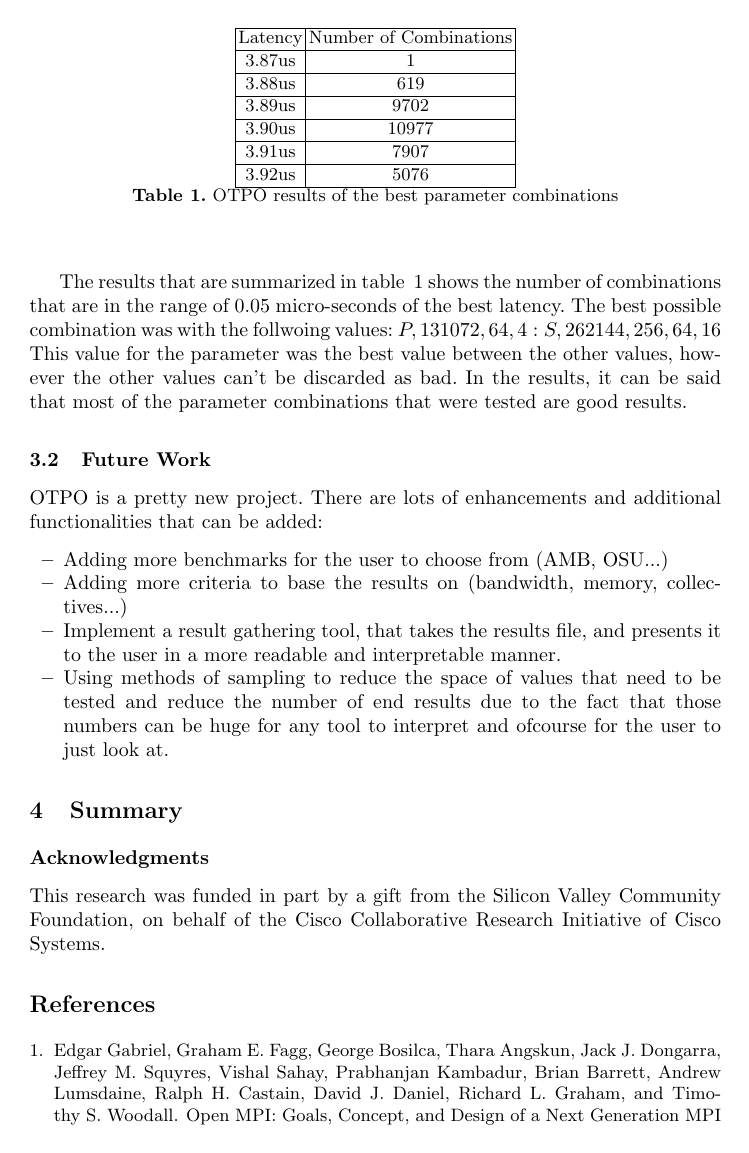
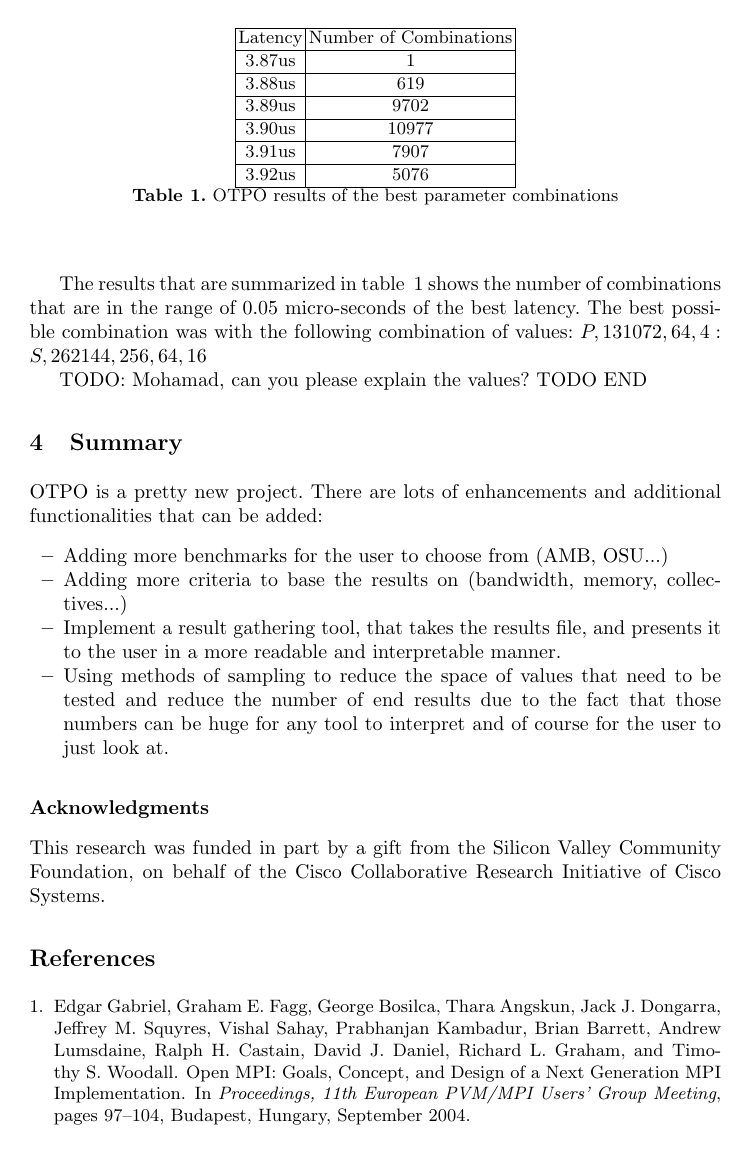
Before and after one commit to open-mpi/otpo, a LaTeX paper (doc/paper.tex, which reads doc/eval.tex, doc/summary.tex): page 8 of 9. Compiled offline with pdfLaTeX; a LaTeX package or settings file that is missing is left out.

Commit message:
proofreading the evaluation section. Moving the future work to the summary (still be really done).
git-svn-id: https://svn.open-mpi.org/svn/otpo/trunk@26 8c2fe20a-5a37-0410-80a9-94fd81fddf20

```diff
--- a/doc/eval.tex
+++ b/doc/eval.tex
@@ -54,27 +41,12 @@ Latency & Number of Combinations \\
 
 The results that are summarized in table ~\ref{table:results} shows the number
 of combinations that are in the range of 0.05 micro-seconds of the best
-latency. The best possible combination was with the follwoing values:
+latency. The best possible combination was with the following combination of values:
 $P,131072,64,4:S,262144,256,64,16$
-This value for the parameter was the best value between the other values,
-however the other values can't be discarded as bad. In the results, it can be
-said that most of the parameter combinations that were tested are good
-results.
 
-\subsection{Future Work}
-OTPO is a pretty new project. There are lots of enhancements and additional
-functionalities that can be added:
-\begin{itemize}
-\item Adding more benchmarks for the user to choose from (AMB, OSU...)
-\item Adding more criteria to base the results on (bandwidth, memory,
-  collectives...)
-\item Implement a result gathering tool, that takes the results file, and
-  presents it to the user in a more readable and interpretable manner.
-\item Using methods of sampling to reduce the space of values that need to be
-  tested and reduce the number of end results due to the fact that those
-  numbers can be huge for any tool to interpret and ofcourse for the user to
-  just look at.
-\end{itemize}
+TODO: Mohamad, can you please explain the values? TODO END
+
+
 
 %%% Local Variables:
 %%% mode: latex
--- a/doc/summary.tex
+++ b/doc/summary.tex
@@ -0,0 +1,13 @@
+OTPO is a pretty new project. There are lots of enhancements and additional
+functionalities that can be added:
+\begin{itemize}
+\item Adding more benchmarks for the user to choose from (AMB, OSU...)
+\item Adding more criteria to base the results on (bandwidth, memory,
+  collectives...)
+\item Implement a result gathering tool, that takes the results file, and
+  presents it to the user in a more readable and interpretable manner.
+\item Using methods of sampling to reduce the space of values that need to be
+  tested and reduce the number of end results due to the fact that those
+  numbers can be huge for any tool to interpret and of course for the user to
+  just look at.
+\end{itemize}
```
Also changed, not shown: doc/motivation.tex (+1 -1 lines), doc/eval.tex (19 more changed lines).
